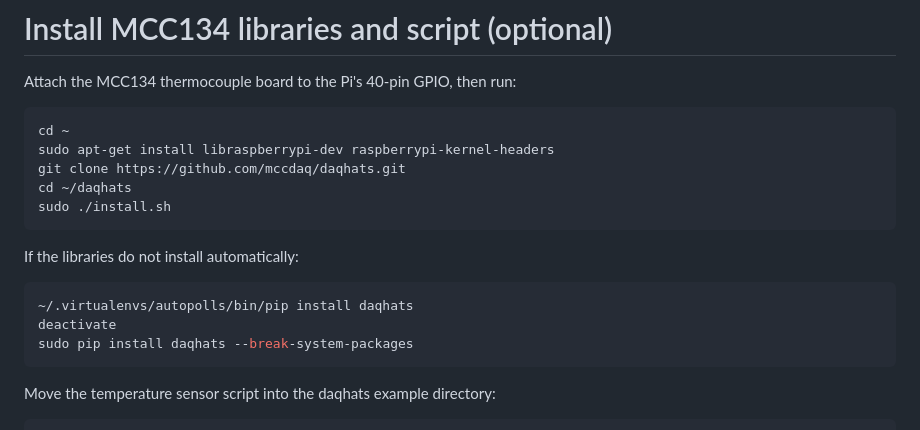
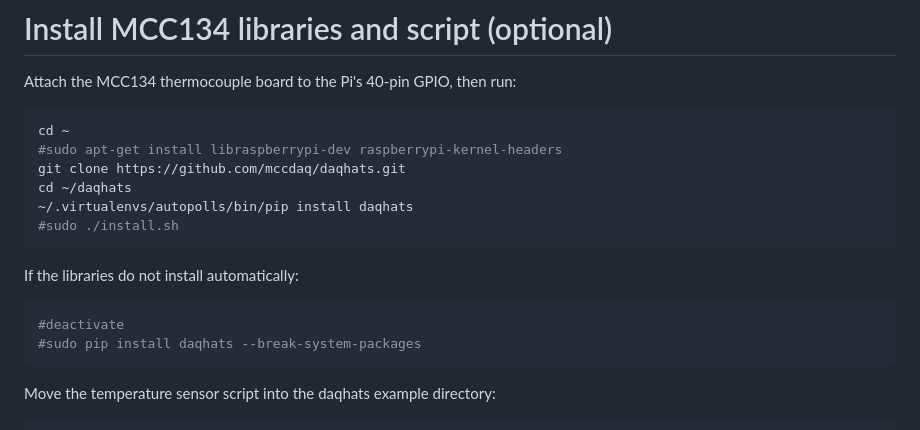
Before and after one commit to Crall-Lab/Autopolls, a Markdown page: README.md, the part around the change. Rendered like a GitHub page.

Commit message:
Updating MCC134 install

````diff
--- a/README.md
+++ b/README.md
@@ -221,18 +221,18 @@ Attach the MCC134 thermocouple board to the Pi's 40-pin GPIO, then run:
 
 ```bash
 cd ~
-sudo apt-get install libraspberrypi-dev raspberrypi-kernel-headers
+#sudo apt-get install libraspberrypi-dev raspberrypi-kernel-headers
 git clone https://github.com/mccdaq/daqhats.git
 cd ~/daqhats
-sudo ./install.sh
+~/.virtualenvs/autopolls/bin/pip install daqhats
+#sudo ./install.sh
 ```
 
 If the libraries do not install automatically:
 
 ```bash
-~/.virtualenvs/autopolls/bin/pip install daqhats
-deactivate
-sudo pip install daqhats --break-system-packages
+#deactivate
+#sudo pip install daqhats --break-system-packages
 ```
 
 Move the temperature sensor script into the daqhats example directory:
````
